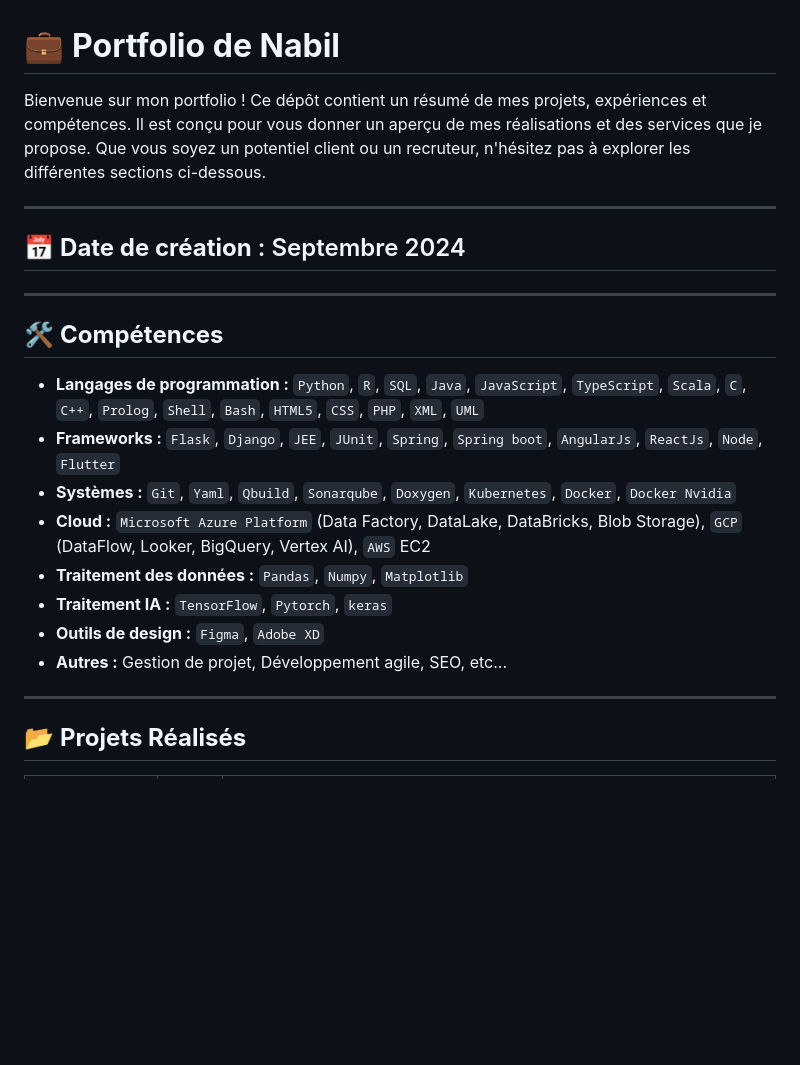
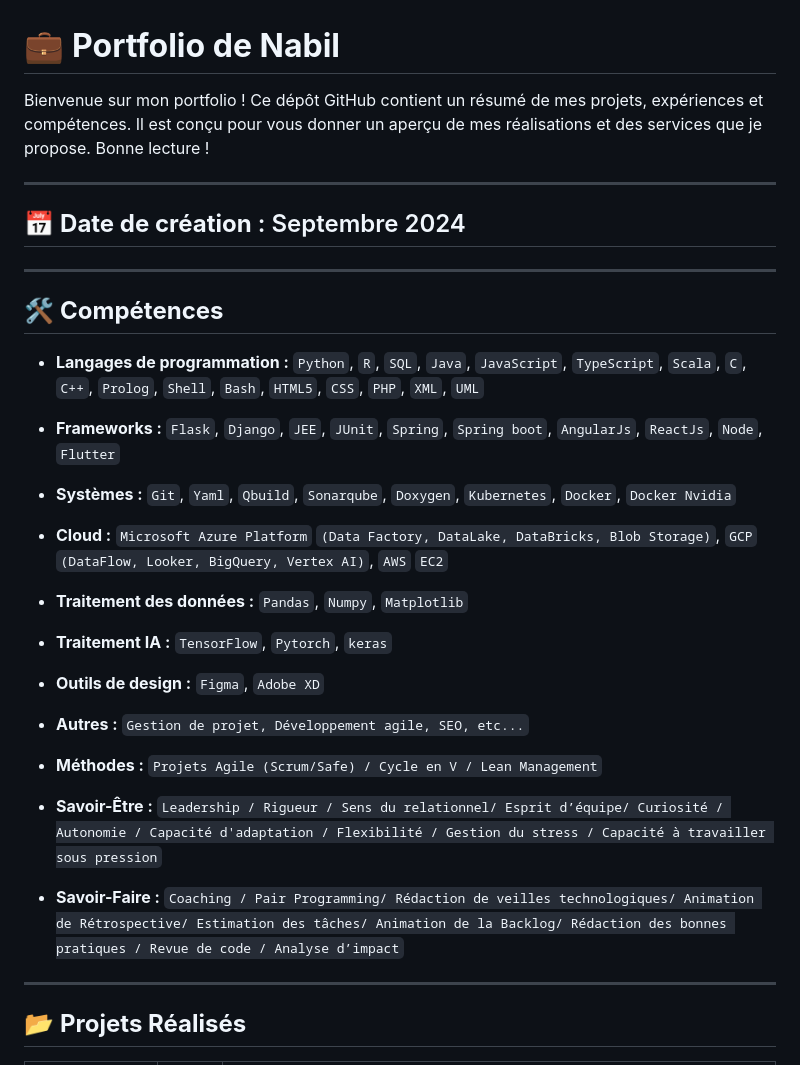
Before and after one commit to NabilBouchanane/portfolio, a Markdown page: ReadMe.md, the part around the change. Drawn GitHub-style; blank space fills up the shorter version.

Commit message:
(geat:) change description and update the skills

```diff
--- a/ReadMe.md
+++ b/ReadMe.md
@@ -1,6 +1,6 @@
 # 💼 **Portfolio de Nabil**
 
-Bienvenue sur mon portfolio ! Ce dépôt contient un résumé de mes projets, expériences et compétences. Il est conçu pour vous donner un aperçu de mes réalisations et des services que je propose. Que vous soyez un potentiel client ou un recruteur, n'hésitez pas à explorer les différentes sections ci-dessous.
+Bienvenue sur mon portfolio ! Ce dépôt GitHub contient un résumé de mes projets, expériences et compétences. Il est conçu pour vous donner un aperçu de mes réalisations et des services que je propose. Bonne lecture !
 
 ---
 
@@ -13,11 +13,17 @@ Bienvenue sur mon portfolio ! Ce dépôt contient un résumé de mes projets, ex
 - **Langages de programmation :**  `Python`, `R`, `SQL`, `Java`, `JavaScript`, `TypeScript`, `Scala`, `C`, `C++`, `Prolog`, `Shell`, `Bash`, `HTML5`, `CSS`, `PHP`, `XML`, `UML`
 - **Frameworks :**  `Flask`, `Django`, `JEE`, `JUnit`, `Spring`, `Spring boot`, `AngularJs`, `ReactJs`, `Node`, `Flutter`
 - **Systèmes :** `Git`, `Yaml`, `Qbuild`, `Sonarqube`, `Doxygen`, `Kubernetes`, `Docker`, `Docker Nvidia`
-- **Cloud :** `Microsoft Azure Platform` (Data Factory, DataLake, DataBricks, Blob Storage), `GCP` (DataFlow, Looker, BigQuery, Vertex AI), `AWS` EC2
+- **Cloud :** `Microsoft Azure Platform` `(Data Factory, DataLake, DataBricks, Blob Storage)`, `GCP` `(DataFlow, Looker, BigQuery, Vertex AI)`, `AWS` `EC2`
 - **Traitement des données :** `Pandas`, `Numpy`, `Matplotlib`
 - **Traitement IA :** `TensorFlow`, `Pytorch`, `keras`
 - **Outils de design :** `Figma`, `Adobe XD`
-- **Autres :** Gestion de projet, Développement agile, SEO, etc...
+- **Autres :** `Gestion de projet, Développement agile, SEO, etc...`
+
+- **Méthodes :** `Projets Agile (Scrum/Safe) / Cycle en V / Lean Management`
+- **Savoir-Être :** `Leadership / Rigueur / Sens du relationnel/ Esprit d’équipe/ Curiosité / Autonomie / Capacité d'adaptation / Flexibilité / Gestion du stress / Capacité à travailler sous pression`
+- **Savoir-Faire :** `Coaching / Pair Programming/ Rédaction de veilles technologiques/ Animation de Rétrospective/ Estimation des tâches/ Animation de la Backlog/ Rédaction des bonnes pratiques / Revue de code / Analyse d’impact`
+
+
 
 ---
 
```
